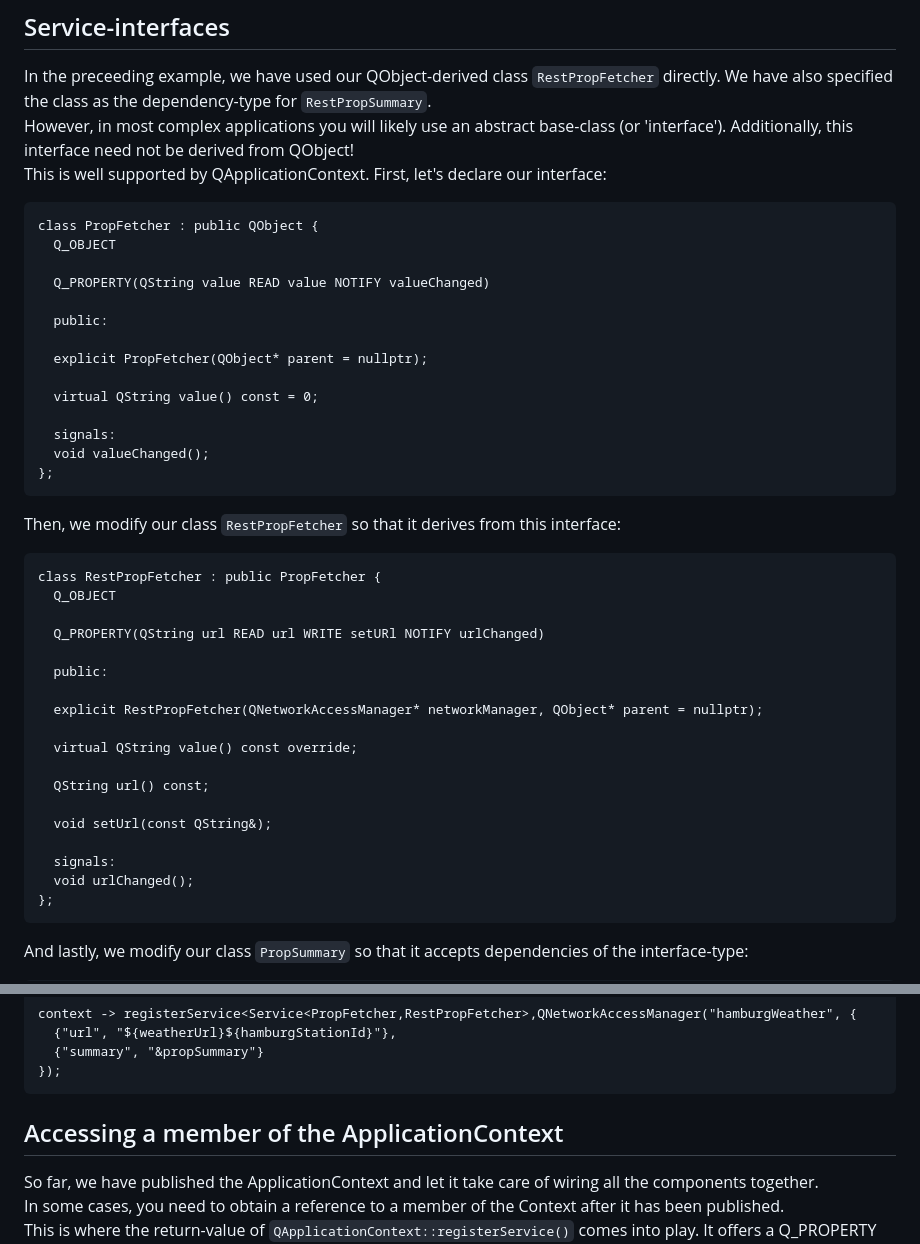
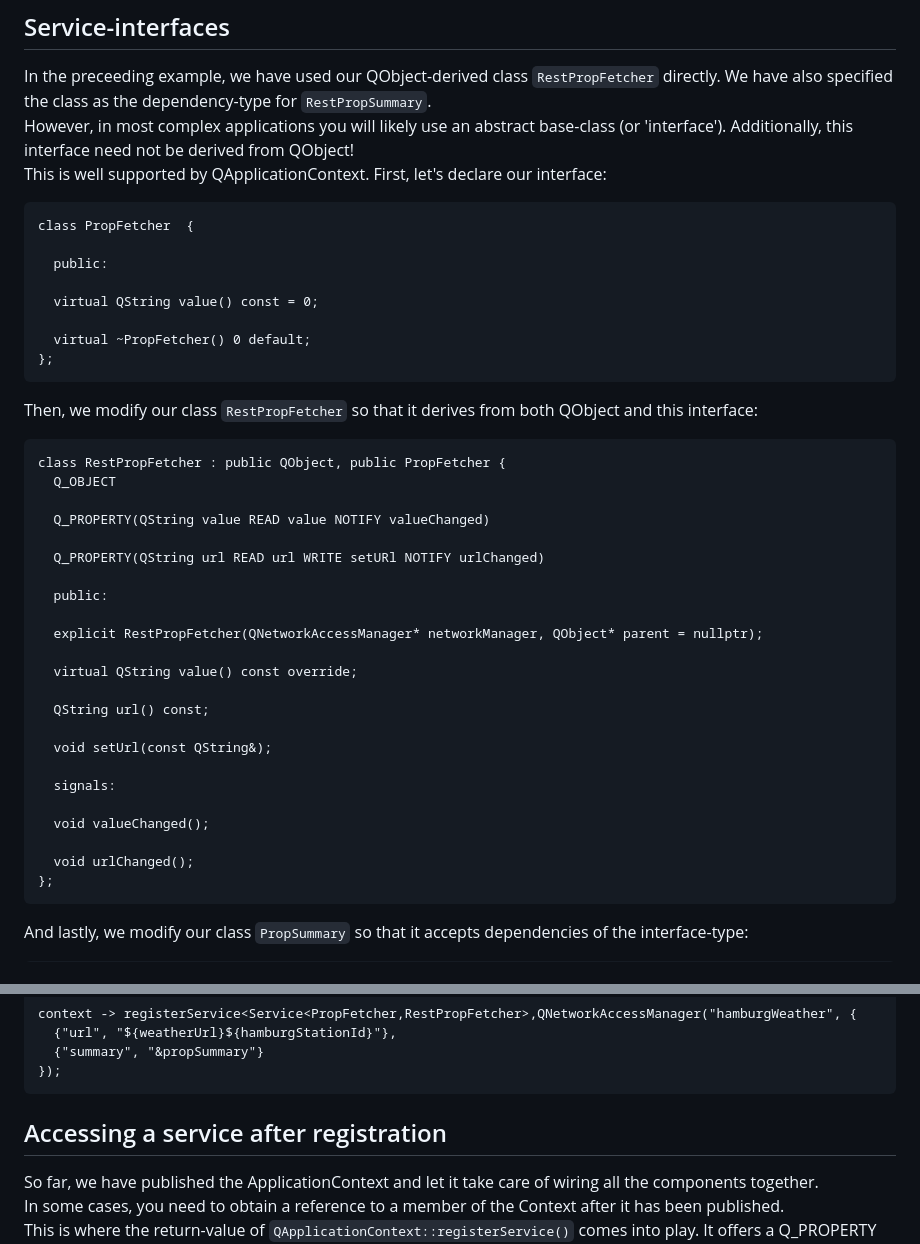
Before and after one commit to McNepp/QApplicationContext, a Markdown page: README.md, 2 parts joined by grey strips. Rendered like a GitHub page.

```diff
--- a/README.md
+++ b/README.md
@@ -110,25 +110,21 @@ However, in most complex applications you will likely use an abstract base-class
 Additionally, this interface need not be derived from QObject!
 This is well supported by QApplicationContext. First, let's declare our interface:
 
-    class PropFetcher : public QObject {
+    class PropFetcher  {
+
+      public:
+
+      virtual QString value() const = 0;
+
+      virtual ~PropFetcher() 0 default;
+    };
+
+Then, we modify our class `RestPropFetcher` so that it derives from both QObject and this interface:
+
+    class RestPropFetcher : public QObject, public PropFetcher {
       Q_OBJECT
 
       Q_PROPERTY(QString value READ value NOTIFY valueChanged)
-
-      public:
-
-      explicit PropFetcher(QObject* parent = nullptr);
-
-      virtual QString value() const = 0;
-
-      signals:
-      void valueChanged();
-    };
-
-Then, we modify our class `RestPropFetcher` so that it derives from this interface:
-
-    class RestPropFetcher : public PropFetcher {
-      Q_OBJECT
 
       Q_PROPERTY(QString url READ url WRITE setURl NOTIFY urlChanged)
 
@@ -143,6 +139,9 @@ Then, we modify our class `RestPropFetcher` so that it derives from this interfa
       void setUrl(const QString&);
 
       signals:
+
+      void valueChanged();
+
       void urlChanged();
     };
 
@@ -239,7 +238,7 @@ And here's how this property will be automatically set to the ApplicationContext
       {"summary", "&propSummary"}
     });
 
-## Accessing a member of the ApplicationContext
+## Accessing a service after registration
 
 So far, we have published the ApplicationContext and let it take care of wiring all the components together.
 In some cases, you need to obtain a reference to a member of the Context after it has been published.
```
Also changed, not shown: other parts of README.md (+35 -3 lines).
